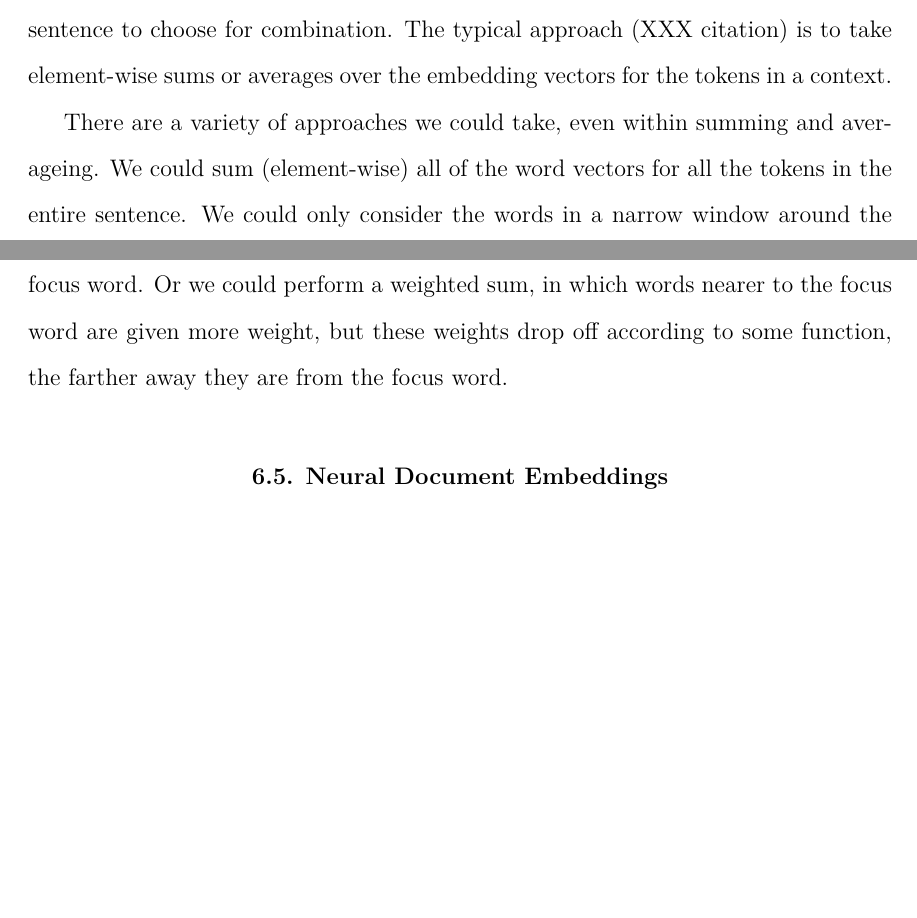
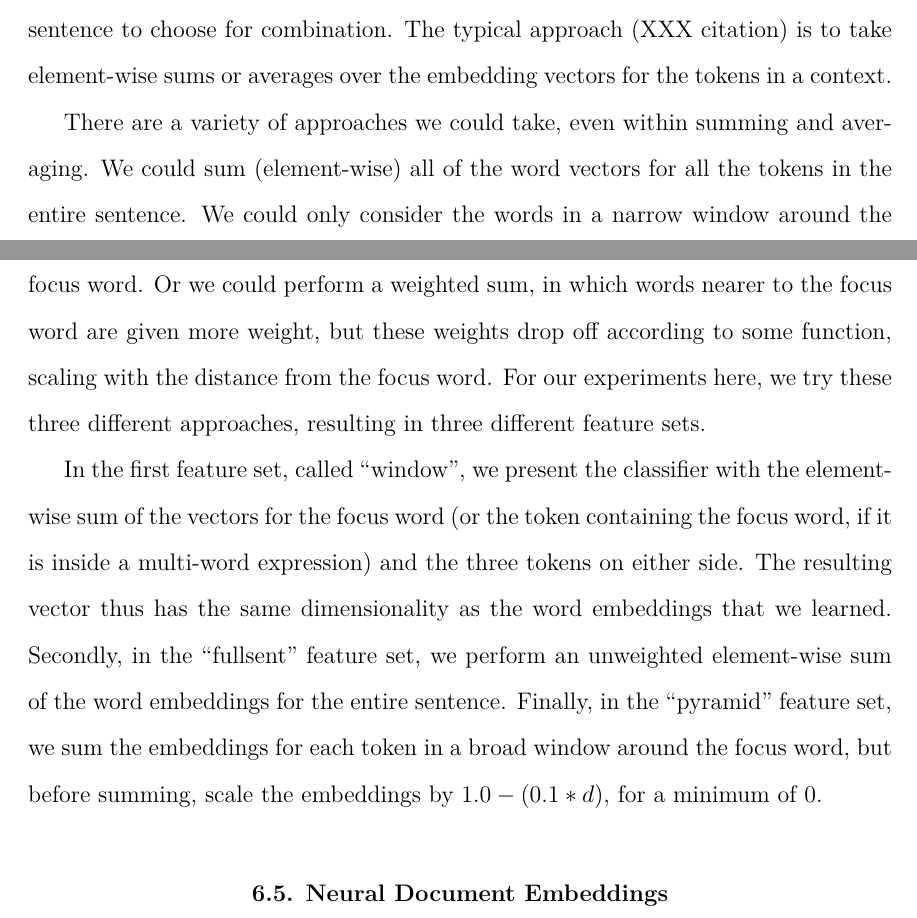
Before and after one commit to alexrudnick/dissertation, a LaTeX thesis (dissertation/dissertation.tex, which reads dissertation/monolingual.tex): two parts of pages 90 and 91 of 125, joined at a grey line, cut so that both start at the same text, the shorter picture padded with empty space. Compiled offline with XeLaTeX.

Commit message:
some monolingual writing

```diff
--- a/dissertation/monolingual.tex
+++ b/dissertation/monolingual.tex
@@ -404,11 +404,23 @@ combination. The typical approach (XXX citation) is to take element-wise sums
 or averages over the embedding vectors for the tokens in a context.
 
 There are a variety of approaches we could take, even within summing and
-averageing. We could sum (element-wise) all of the word vectors for all the
+averaging. We could sum (element-wise) all of the word vectors for all the
 tokens in the entire sentence. We could only consider the words in a narrow
 window around the focus word. Or we could perform a weighted sum, in which
 words nearer to the focus word are given more weight, but these weights drop
-off according to some function, the farther away they are from the focus word.
+off according to some function, scaling with the distance from the focus word.
+For our experiments here, we try these three different approaches, resulting in
+three different feature sets.
+
+In the first feature set, called ``window", we present the classifier with the
+element-wise sum of the vectors for the focus word (or the token containing the
+focus word, if it is inside a multi-word expression) and the three tokens on
+either side. The resulting vector thus has the same dimensionality as the word
+embeddings that we learned. Secondly, in the ``fullsent" feature set, we
+perform an unweighted element-wise sum of the word embeddings for the entire
+sentence. Finally, in the ``pyramid" feature set, we sum the embeddings for
+each token in a broad window around the focus word, but before summing, scale
+the embeddings by $1.0 - (0.1 * d) $, for a minimum of 0.
 
 %% XXX working here
 
```
